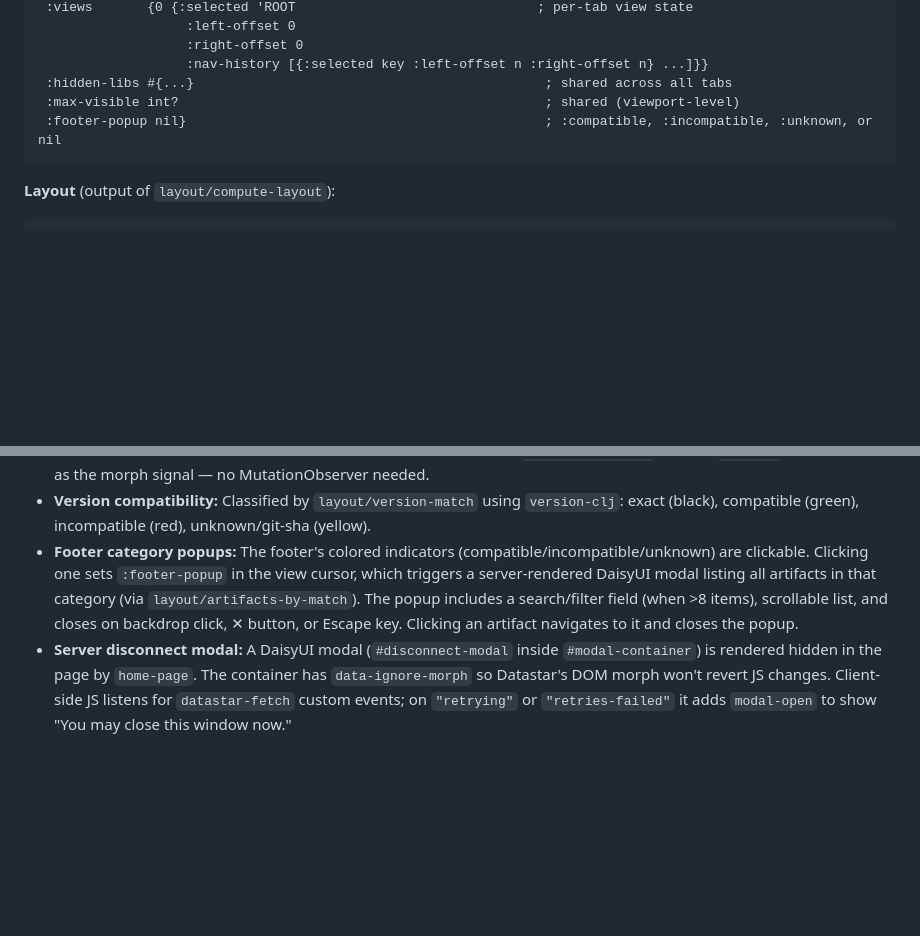
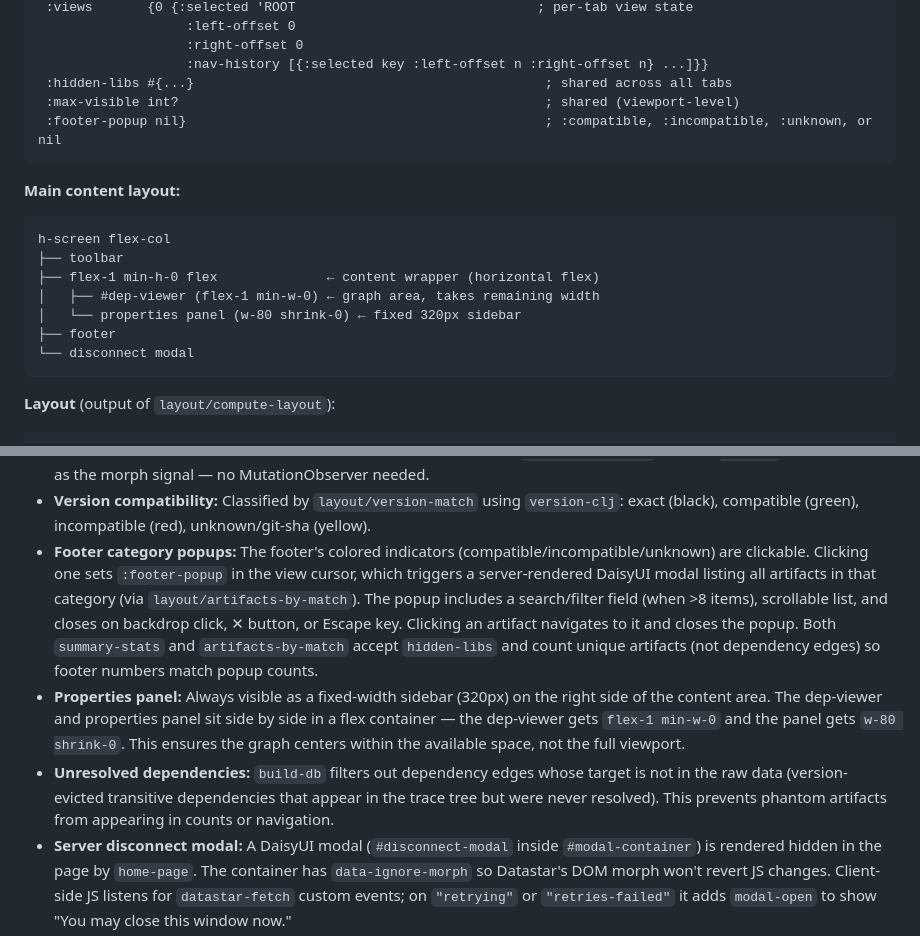
Before and after one commit to hlship/dexter, a Markdown page: CLAUDE.md, 2 parts joined by grey strips. Drawn GitHub-style; blank space fills up the shorter version.

````diff
--- a/CLAUDE.md
+++ b/CLAUDE.md
@@ -57,6 +57,17 @@ Special key `'ROOT` represents the project itself.
  :footer-popup nil}                                              ; :compatible, :incompatible, :unknown, or nil
 ```
 
+**Main content layout:**
+```
+h-screen flex-col
+├── toolbar
+├── flex-1 min-h-0 flex              ← content wrapper (horizontal flex)
+│   ├── #dep-viewer (flex-1 min-w-0) ← graph area, takes remaining width
+│   └── properties panel (w-80 shrink-0) ← fixed 320px sidebar
+├── footer
+└── disconnect modal
+```
+
 **Layout** (output of `layout/compute-layout`):
 ```clojure
 {:selected-box box-descriptor
@@ -79,7 +90,9 @@ Special key `'ROOT` represents the project itself.
 - **SVG arrows:** Drawn client-side via `data-draw-arrows` plugin. Connection data (including version-match colors) is serialized to JSON by the server.
 - **FLIP animation:** Box transitions use the Web Animations API. The `data-draw-arrows` plugin's `apply()` callback serves as the morph signal — no MutationObserver needed.
 - **Version compatibility:** Classified by `layout/version-match` using `version-clj`: exact (black), compatible (green), incompatible (red), unknown/git-sha (yellow).
-- **Footer category popups:** The footer's colored indicators (compatible/incompatible/unknown) are clickable. Clicking one sets `:footer-popup` in the view cursor, which triggers a server-rendered DaisyUI modal listing all artifacts in that category (via `layout/artifacts-by-match`). The popup includes a search/filter field (when >8 items), scrollable list, and closes on backdrop click, ✕ button, or Escape key. Clicking an artifact navigates to it and closes the popup.
+- **Footer category popups:** The footer's colored indicators (compatible/incompatible/unknown) are clickable. Clicking one sets `:footer-popup` in the view cursor, which triggers a server-rendered DaisyUI modal listing all artifacts in that category (via `layout/artifacts-by-match`). The popup includes a search/filter field (when >8 items), scrollable list, and closes on backdrop click, ✕ button, or Escape key. Clicking an artifact navigates to it and closes the popup. Both `summary-stats` and `artifacts-by-match` accept `hidden-libs` and count unique artifacts (not dependency edges) so footer numbers match popup counts.
+- **Properties panel:** Always visible as a fixed-width sidebar (320px) on the right side of the content area. The dep-viewer and properties panel sit side by side in a flex container — the dep-viewer gets `flex-1 min-w-0` and the panel gets `w-80 shrink-0`. This ensures the graph centers within the available space, not the full viewport.
+- **Unresolved dependencies:** `build-db` filters out dependency edges whose target is not in the raw data (version-evicted transitive dependencies that appear in the trace tree but were never resolved). This prevents phantom artifacts from appearing in counts or navigation.
 - **Server disconnect modal:** A DaisyUI modal (`#disconnect-modal` inside `#modal-container`) is rendered hidden in the page by `home-page`. The container has `data-ignore-morph` so Datastar's DOM morph won't revert JS changes. Client-side JS listens for `datastar-fetch` custom events; on `"retrying"` or `"retries-failed"` it adds `modal-open` to show "You may close this window now."
 - **Modal suppression:** The `data-accel` plugin checks `.modal.modal-open` to suppress keyboard shortcuts when any modal is visible (both server-rendered popups and client-side modals).
 
````
Also changed, not shown: README.md (+4 -2 lines).
